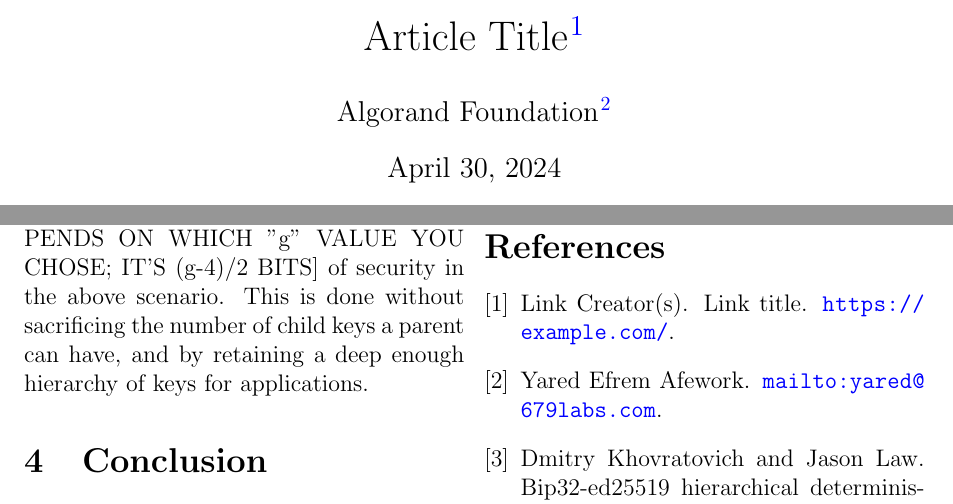
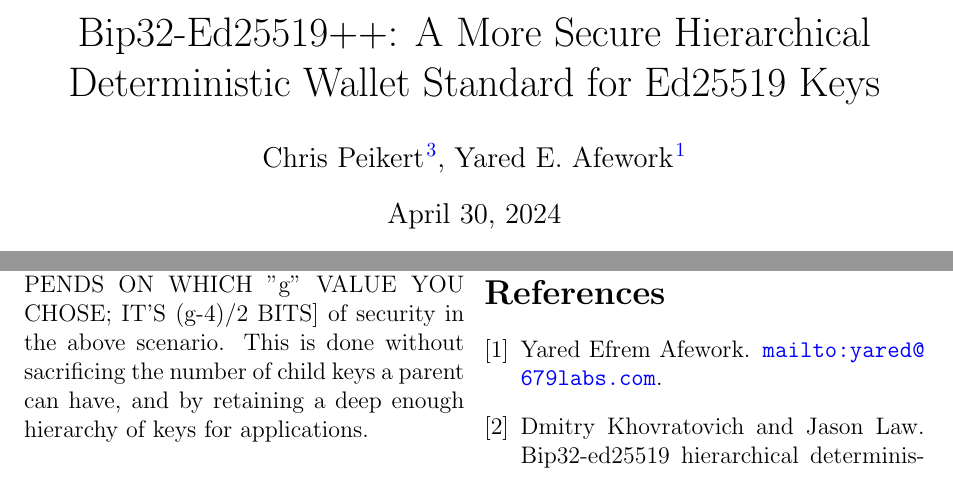
Before and after one commit to algorandfoundation/bip32-ed25519-addendum, a LaTeX paper (paper.tex): two parts of pages 1 and 3 of 3, joined at a grey line, cut at the place of the change. Compiled offline with pdfLaTeX.

Commit message:
readme + author fix

```diff
--- a/paper.tex
+++ b/paper.tex
@@ -1,7 +1,6 @@
-\title{Article Title\cite{LinkReference1}}
+\title{Bip32-Ed25519++: A More Secure Hierarchical Deterministic Wallet Standard for Ed25519 Keys}
 
-\author{Chris Peikert\cite{Author1}}
-\author{Algorand Foundation\cite{Author2}}
+\author{Chris Peikert\cite{Author1}, Yared E. Afework\cite{Author2}}
 
 \newcommand{\abstractText}{\noindent
 
@@ -25,12 +24,6 @@
 
 % If changing the name of the bib file, change \bibliography{test} at the bottom
 \begin{filecontents}{test.bib}
-
-@misc{LinkReference1,
-  title        = "Link Title",
-  author       = "Link Creator(s)",
-  howpublished = "\url{https://example.com/}",
-}
 
 @misc{Author1,
   author       = "Peikert, Chris",
```
Also changed, not shown: README.md.
